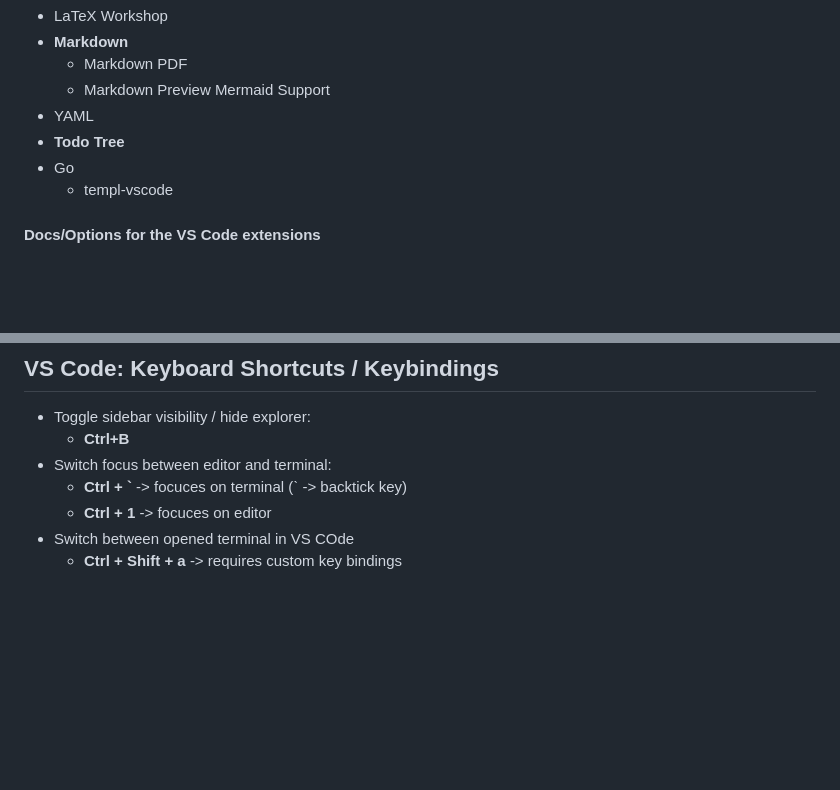
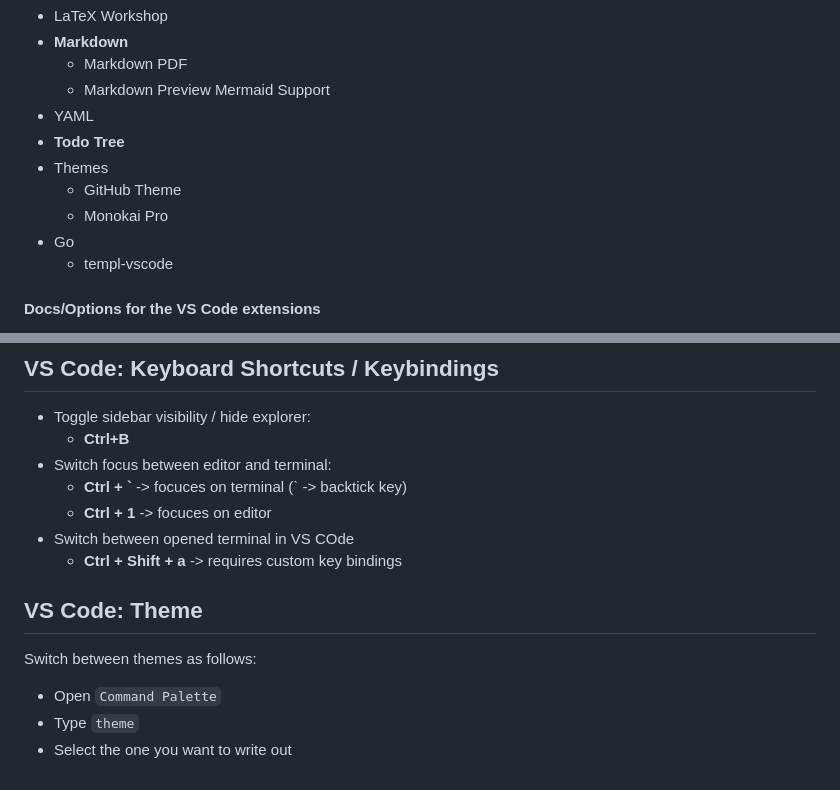
Before and after one commit to vdmitriyev/sourcecodesnippets, a Markdown page: vs-code/README.md, 2 parts joined by grey strips. Drawn GitHub-style; blank space fills up the shorter version.

Commit message:
ADD: info on themes for vs code

```diff
--- a/vs-code/README.md
+++ b/vs-code/README.md
@@ -19,6 +19,9 @@
     + Markdown Preview Mermaid Support
 * YAML
 * **Todo Tree**
+* Themes
+    + GitHub Theme
+    + Monokai Pro
 * Go
     + templ-vscode
 
@@ -98,3 +101,10 @@
     - **Ctrl + 1** -> focuces on editor
 * Switch between opened terminal in VS COde
    - **Ctrl + Shift + a** -> requires custom key bindings
+
+## VS Code: Theme
+
+Switch between themes as follows:
+* Open `Command Palette`
+* Type `theme`
+* Select the one you want to write out
```
